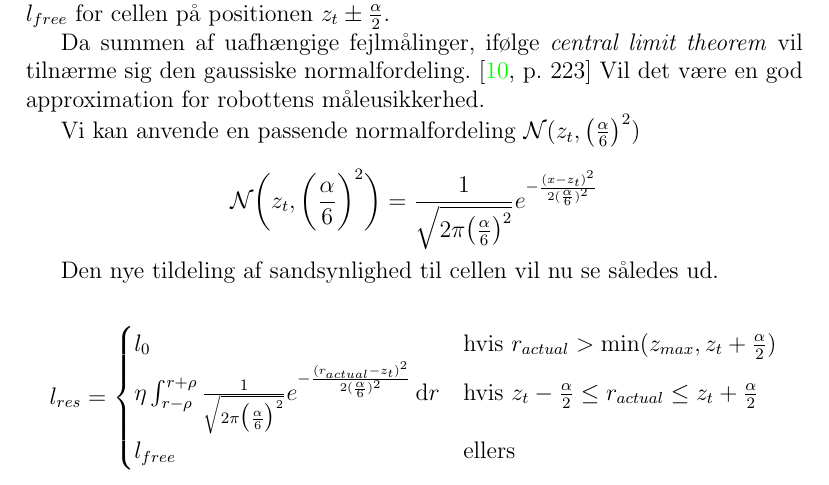
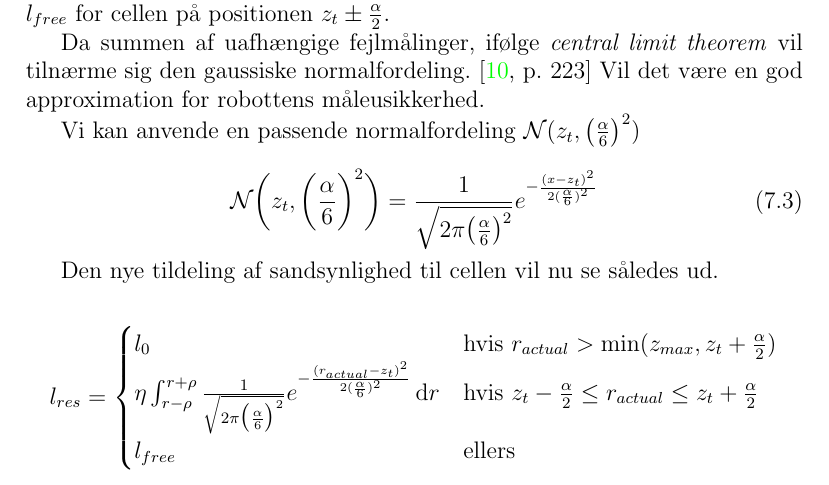
Before and after one commit to Thalmann/sw505-rapport, a LaTeX thesis (main.tex, which reads indhold/mapping.tex): part of page 58 of 99, cut so that both start at the same text. Compiled offline with pdfLaTeX.

Commit message:
added more equation numbers

```diff
--- a/indhold/mapping.tex
+++ b/indhold/mapping.tex
@@ -92,8 +92,10 @@ Vi kan anvende en passende normalfordeling $\mathcal{N}(z_t,\big(\frac{\alpha}{6
 
 
 
-$$\mathcal{N}\bigg(z_t,\bigg(\frac{\alpha}{6}\bigg)^2\bigg) =
-\frac{1}{\sqrt{2 \pi \big(\frac{\alpha}{6}\big)^2}}e^{- \frac{(x - z_t)^2}{2 (\frac{\alpha}{6})^2}}$$
+\begin{equation}
+\mathcal{N}\bigg(z_t,\bigg(\frac{\alpha}{6}\bigg)^2\bigg) =
+\frac{1}{\sqrt{2 \pi \big(\frac{\alpha}{6}\big)^2}}e^{- \frac{(x - z_t)^2}{2 (\frac{\alpha}{6})^2}}
+\end{equation}
 
 Den nye tildeling af sandsynlighed til cellen vil nu se således ud.
 
```
